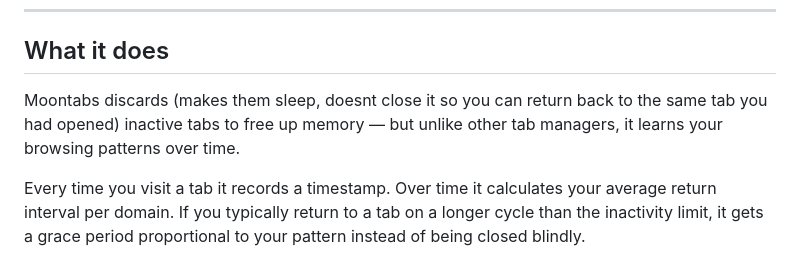
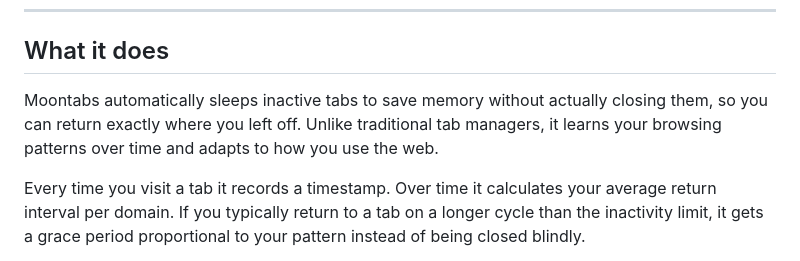
Before and after one commit to AndroPwn/moontabs, a Markdown page: README.md, the part around the change. Rendered like a GitHub page.

```diff
--- a/README.md
+++ b/README.md
@@ -10,7 +10,7 @@
 
 ## What it does
 
-Moontabs discards (makes them sleep, doesnt close it so you can return back to the same tab you had opened) inactive tabs to free up memory — but unlike other tab managers, it learns your browsing patterns over time.
+Moontabs automatically sleeps inactive tabs to save memory without actually closing them, so you can return exactly where you left off. Unlike traditional tab managers, it learns your browsing patterns over time and adapts to how you use the web.
 
 Every time you visit a tab it records a timestamp. Over time it calculates your average return interval per domain. If you typically return to a tab on a longer cycle than the inactivity limit, it gets a grace period proportional to your pattern instead of being closed blindly.
 
```
